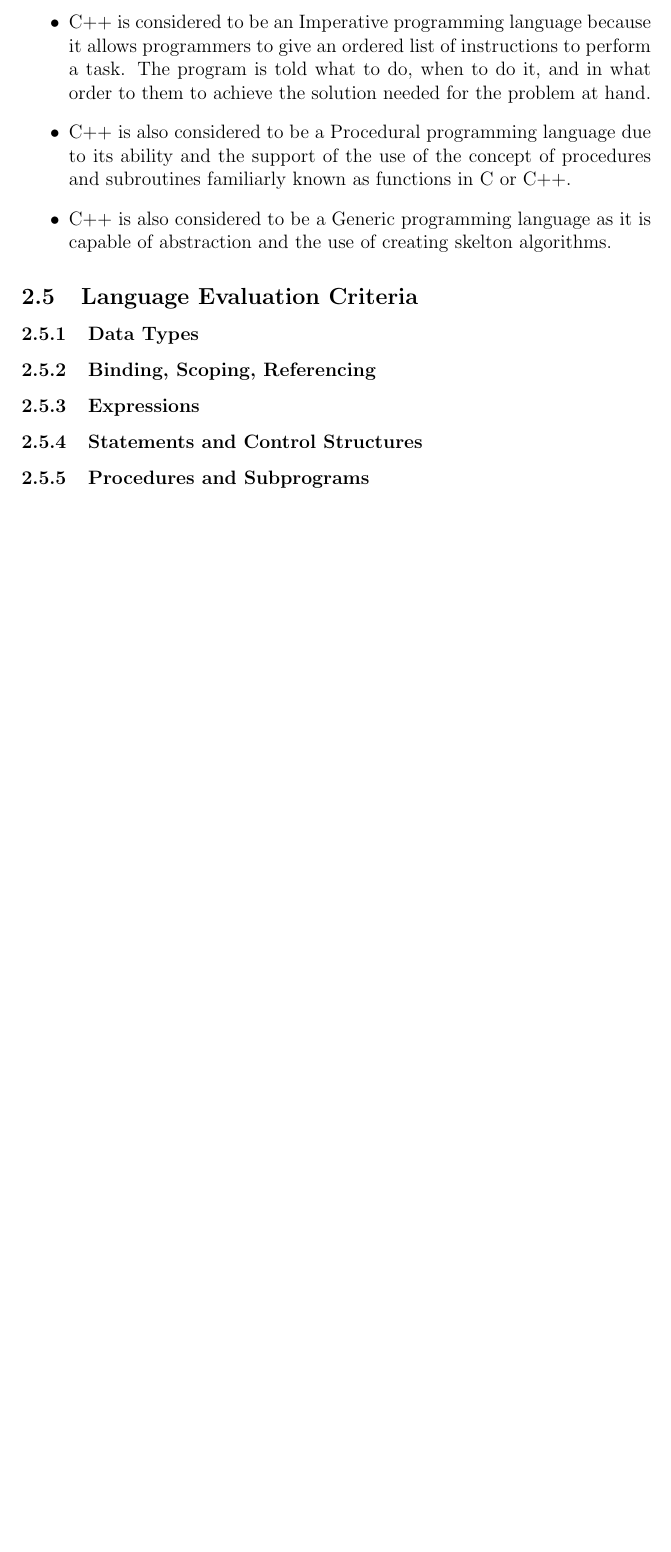
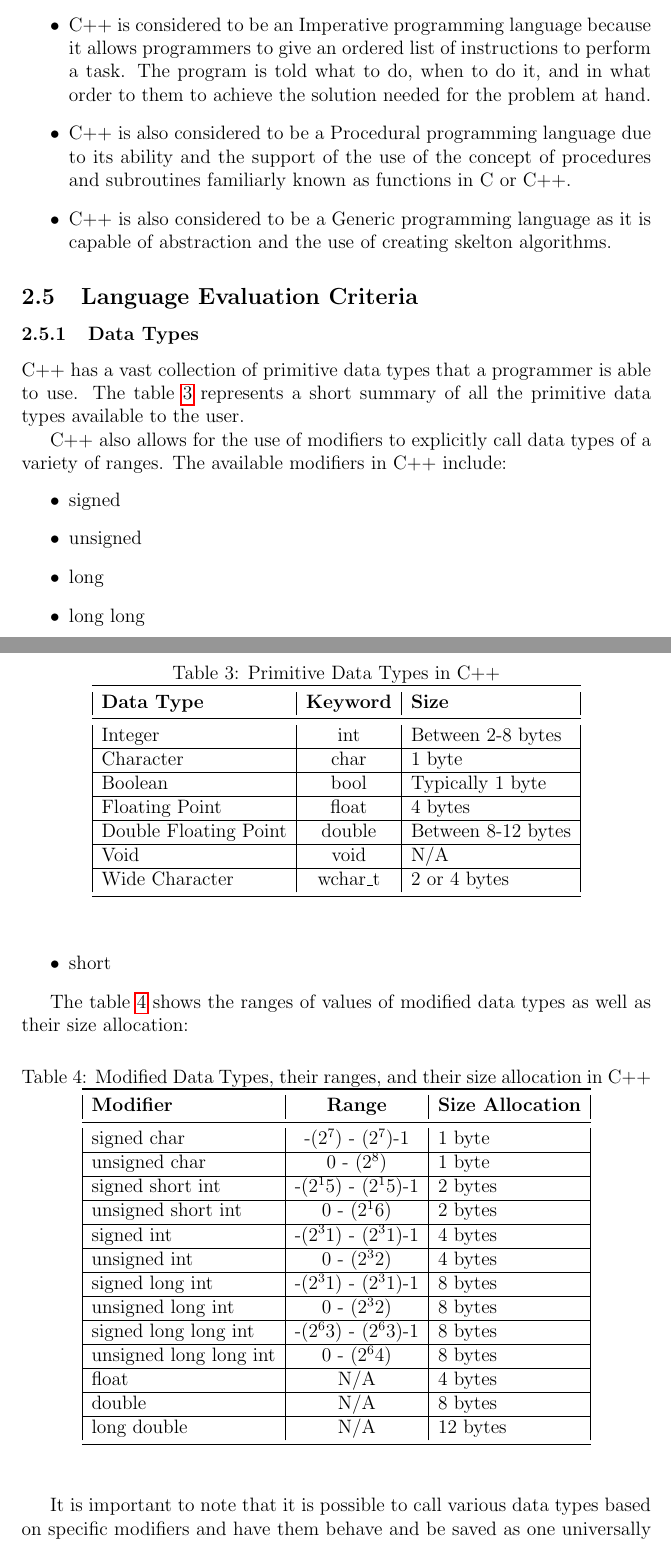
Before and after one commit to Martinnavs/cmsc124finalproject, a LaTeX document (samplelatex.tex): part of page 28 of 28 before the commit and two parts of pages 28 and 29 of 30 after it, the two joined at a grey line, cut so that both start at the same text, the shorter picture padded with empty space. Compiled offline with pdfLaTeX.

Commit message:
added some parts to CPP data types

```diff
--- a/samplelatex.tex
+++ b/samplelatex.tex
@@ -984,11 +984,83 @@ As stated in the language features, C++ is capable of a multitude of programming
 %marts can I ask for a full list?
 
 \subsubsection{Data Types}
+C++ has a vast collection of primitive data types that a programmer is able to use. The table \ref{table:DT1} represents a short summary of all the primitive data types available to the user.
 
-\subsubsection{Binding, Scoping, Referencing}
+\begin{table}[h!]
+  \begin{center}
+    \caption{Primitive Data Types in C++}
+    \label{table:DT1}
+    \begin{tabular}{|l|c|l|}
+      \toprule % toprule here
+      \textbf{Data Type} & \textbf{Keyword} & \textbf{Size}\\
+      \midrule % midrule here
+      Integer & int & Between 2-8 bytes \\
+      \hline
+      Character & char & 1 byte \\
+      \hline
+      Boolean & bool & Typically 1 byte \\
+      \hline
+      Floating Point & float & 4 bytes \\
+      \hline
+      Double Floating Point & double & Between 8-12 bytes \\
+      \hline
+      Void & void & N/A \\
+      \hline
+      Wide Character & wchar\_t & 2 or 4 bytes\\
+      \bottomrule
+    \end{tabular}
+  \end{center}
+\end{table}
 
-\subsubsection{Expressions}
+C++ also allows for the use of modifiers to explicitly call data types of a variety of ranges.
+The available modifiers in C++ include:
+\begin{itemize}
+  \item signed
+  \item unsigned
+  \item long
+  \item long long
+  \item short
+\end{itemize}
 
-\subsubsection{Statements and Control Structures}
+The table \ref{table:DT2} shows the ranges of values of modified data types as well as their size allocation:
 
-\subsubsection{Procedures and Subprograms}
+\begin{table}[h!]
+  \begin{center}
+    \caption{Modified Data Types, their ranges, and their size allocation in C++}
+    \label{table:DT2}
+    \begin{tabular}{|l|c|l|}
+      \toprule % toprule here
+      \textbf{Modifier} & \textbf{Range} & \textbf{Size Allocation}\\
+      \midrule % midrule here
+      signed char & -(2$^7$) - (2$^7$)-1 & 1 byte \\
+      \hline
+      unsigned char & 0 - (2$^8$) & 1 byte \\
+      \hline
+      signed short int & -(2$^15$) - (2$^15$)-1 & 2 bytes \\
+      \hline
+      unsigned short int & 0 - (2$^16$) & 2 bytes \\
+      \hline
+      signed int & -(2$^31$) - (2$^31$)-1 & 4 bytes\\
+      \hline
+      unsigned int & 0 - (2$^32$) & 4 bytes\\
+      \hline
+      signed long int & -(2$^31$) - (2$^31$)-1 & 8 bytes\\
+      \hline
+      unsigned long int & 0 - (2$^32$) & 8 bytes\\
+      \hline
+      signed long long int & -(2$^63$) - (2$^63$)-1 & 8 bytes\\
+      \hline
+      unsigned long long int & 0 - (2$^64$) & 8 bytes\\
+      \hline
+      float & N/A & 4 bytes\\
+      \hline
+      double & N/A & 8 bytes \\
+      \hline
+      long double & N/A & 12 bytes \\
+      \bottomrule
+    \end{tabular}
+  \end{center}
+\end{table}
+
+It is important to note that it is possible to call various data types based on specific modifiers and have them behave and be saved as one universally accepted data type. For example, the standard format of initializing and integer is: \\
+\begin{center}
```
Also changed, not shown: samplelatex.pdf, samplelatex.tex (28 more changed lines), 5 other files.
